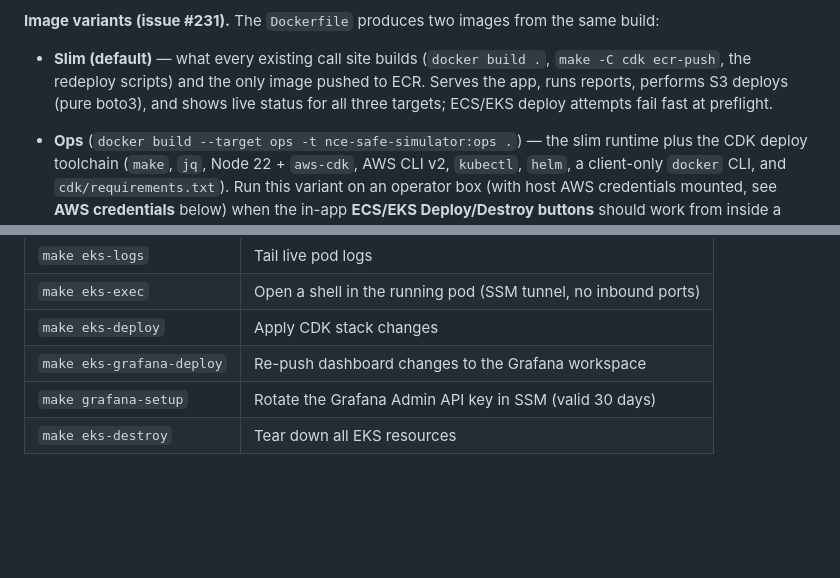
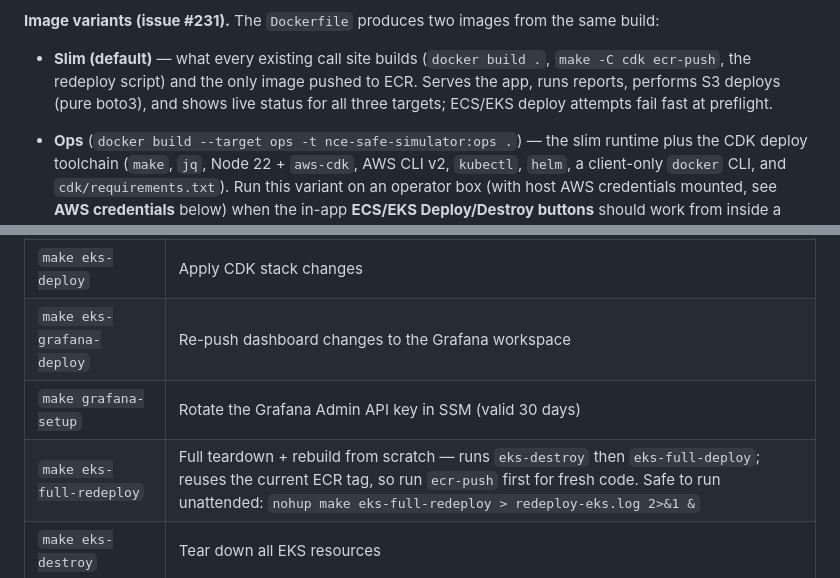
Before and after one commit to beelzabub/nce-safe-simulator, a Markdown page: README.md, 2 parts joined by grey strips. Drawn GitHub-style; blank space fills up the shorter version.

Commit message:
Document eks-full-redeploy in the README
Add the restored eks-full-redeploy target to the EKS day-to-day operations
table (teardown + rebuild, reuses the current ECR tag, unattended-safe), and
correct the slim-image call-site list now that redeploy-eks.sh is gone.

Refs #236

```diff
--- a/README.md
+++ b/README.md
@@ -542,7 +542,7 @@ The ECS deploy (#217) runs the same CDK path an operator drives by hand — `mak
 
 **Image variants (issue #231).** The `Dockerfile` produces two images from the same build:
 
-- **Slim (default)** — what every existing call site builds (`docker build .`, `make -C cdk ecr-push`, the redeploy scripts) and the only image pushed to ECR. Serves the app, runs reports, performs S3 deploys (pure boto3), and shows live status for all three targets; ECS/EKS deploy attempts fail fast at preflight.
+- **Slim (default)** — what every existing call site builds (`docker build .`, `make -C cdk ecr-push`, the redeploy script) and the only image pushed to ECR. Serves the app, runs reports, performs S3 deploys (pure boto3), and shows live status for all three targets; ECS/EKS deploy attempts fail fast at preflight.
 - **Ops** (`docker build --target ops -t nce-safe-simulator:ops .`) — the slim runtime plus the CDK deploy toolchain (`make`, `jq`, Node 22 + `aws-cdk`, AWS CLI v2, `kubectl`, `helm`, a client-only `docker` CLI, and `cdk/requirements.txt`). Run this variant on an operator box (with host AWS credentials mounted, see **AWS credentials** below) when the in-app **ECS/EKS Deploy/Destroy buttons** should work from inside a container. It is intentionally never pushed to ECR — a trailing default stage in the `Dockerfile` keeps plain builds slim. **`make redeploy-ops`** runs the usual rebuild-and-swap (`scripts/redeploy.sh --ops`) with the ops image — same version guard, mounts, and container name, Caddy untouched — while plain `make redeploy` keeps deploying slim. `scripts/docker-sim-run.sh --ops` does the same for the lightweight local runner (plain runs keep the slim image; add `--build` to rebuild it first).
 
   **First-time ECS deploy (empty/absent ECR repo)** works fully in-app from the ops container: the stack creates the ECR repository itself, the make target deploys the infra with the service scaled to 0, builds and pushes the initial image, then scales up. The image build runs against the **host's Docker daemon** — both `--ops` run scripts mount `/var/run/docker.sock` into the container when present (the slim image never gets the socket; it has no docker CLI). Note the ECS stack builds for `linux/arm64`: on an amd64 operator box the host daemon needs multi-arch emulation (Docker Desktop ships it; on bare dockerd run `docker run --privileged --rm tonistiigi/binfmt --install arm64` once).
@@ -1278,6 +1278,7 @@ After `eks-full-deploy` finishes, navigate to the CloudFront URL (printed in CDK
 | `make eks-deploy` | Apply CDK stack changes |
 | `make eks-grafana-deploy` | Re-push dashboard changes to the Grafana workspace |
 | `make grafana-setup` | Rotate the Grafana Admin API key in SSM (valid 30 days) |
+| `make eks-full-redeploy` | Full teardown + rebuild from scratch — runs `eks-destroy` then `eks-full-deploy`; reuses the current ECR tag, so run `ecr-push` first for fresh code. Safe to run unattended: `nohup make eks-full-redeploy > redeploy-eks.log 2>&1 &` |
 | `make eks-destroy` | Tear down all EKS resources |
 
 #### From the web UI / app (issue #218)
```
